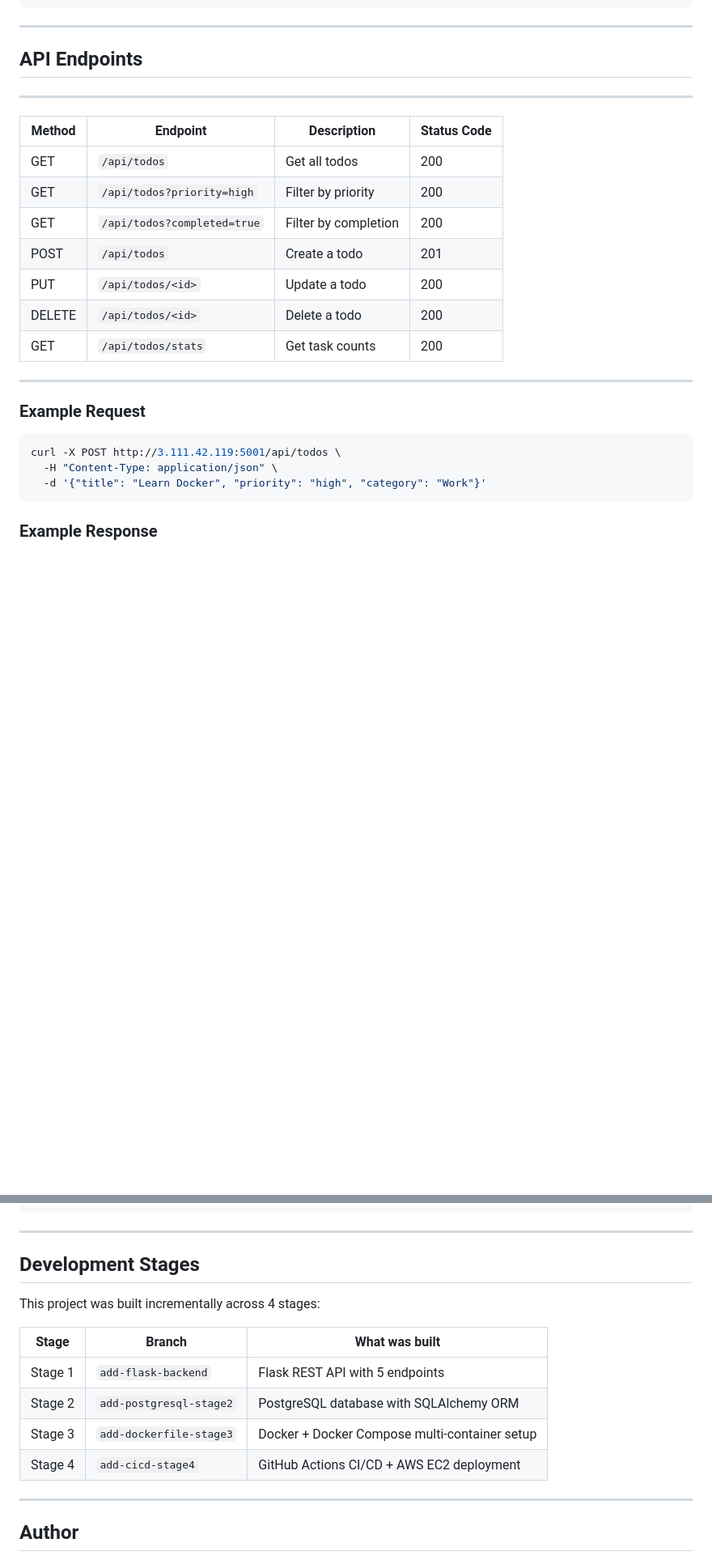
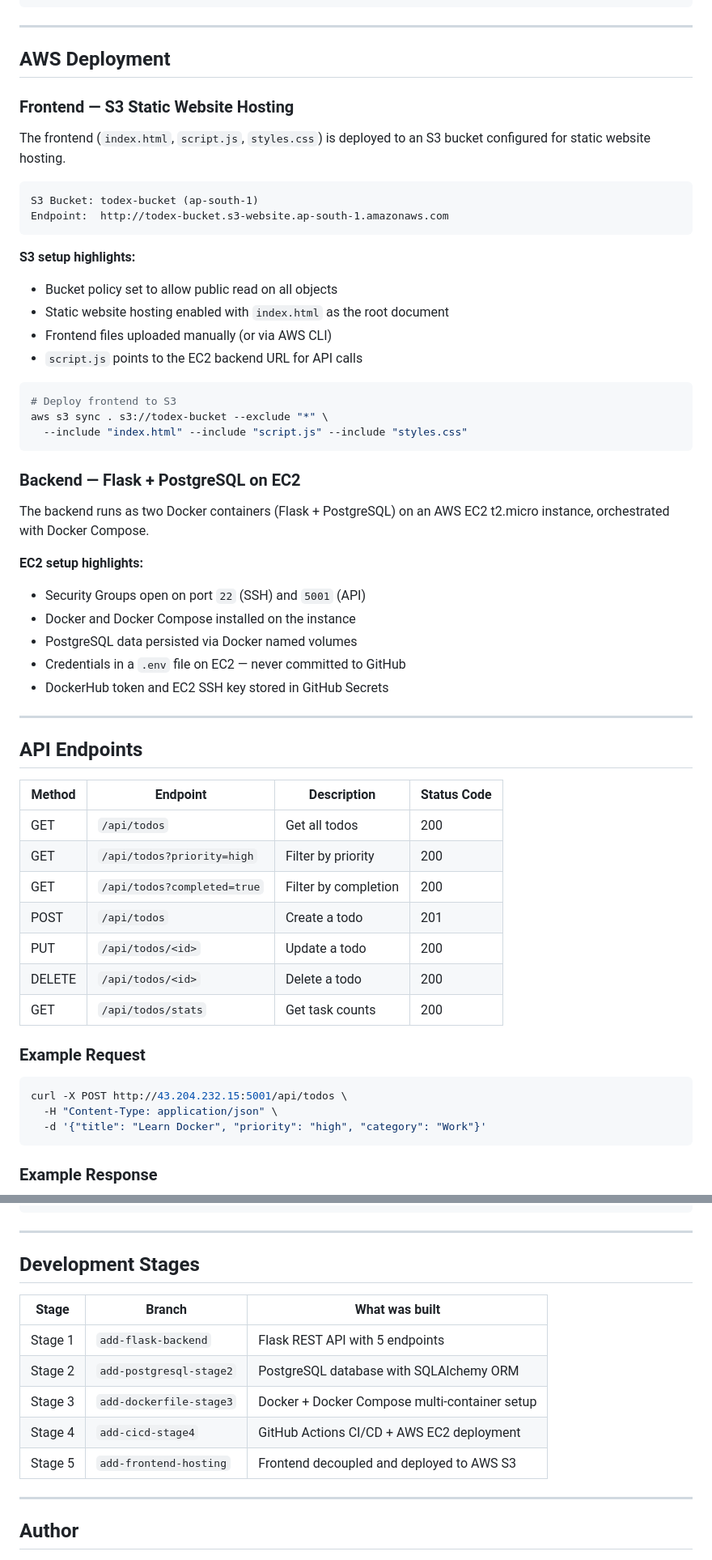
Before and after one commit to Tripti-Giri/Todex, a Markdown page: README.md, 2 parts joined by grey strips. Shown at 81% size. GitHub-like rendering; blank space fills up the shorter version.

````diff
--- a/README.md
+++ b/README.md
@@ -97,9 +106,42 @@ Todex/
 
 ---
 
+## AWS Deployment
+
+### Frontend — S3 Static Website Hosting
+
+The frontend (`index.html`, `script.js`, `styles.css`) is deployed to an S3 bucket configured for static website hosting.
+
+```
+S3 Bucket: todex-bucket (ap-south-1)
+Endpoint:  http://todex-bucket.s3-website.ap-south-1.amazonaws.com
+```
+
+**S3 setup highlights:**
+- Bucket policy set to allow public read on all objects
+- Static website hosting enabled with `index.html` as the root document
+- Frontend files uploaded manually (or via AWS CLI)
+- `script.js` points to the EC2 backend URL for API calls
+```bash
+# Deploy frontend to S3
+aws s3 sync . s3://todex-bucket --exclude "*" \
+  --include "index.html" --include "script.js" --include "styles.css"
+```
+
+### Backend — Flask + PostgreSQL on EC2
+
+The backend runs as two Docker containers (Flask + PostgreSQL) on an AWS EC2 t2.micro instance, orchestrated with Docker Compose.
+
+**EC2 setup highlights:**
+- Security Groups open on port `22` (SSH) and `5001` (API)
+- Docker and Docker Compose installed on the instance
+- PostgreSQL data persisted via Docker named volumes
+- Credentials in a `.env` file on EC2 — never committed to GitHub
+- DockerHub token and EC2 SSH key stored in GitHub Secrets
+---
+
 ## API Endpoints
 
------------------------------------------------------------------------------
 | Method | Endpoint                    | Description          | Status Code |
 |--------|-----------------------------|----------------------|-------------|
 | GET    | `/api/todos`                | Get all todos        | 200         |
@@ -109,11 +151,10 @@ Todex/
 | PUT    | `/api/todos/<id>`           | Update a todo        | 200         |
 | DELETE | `/api/todos/<id>`           | Delete a todo        | 200         |
 | GET    | `/api/todos/stats`          | Get task counts      | 200         |
------------------------------------------------------------------------------
 
 ### Example Request
 ```bash
-curl -X POST http://3.111.42.119:5001/api/todos \
+curl -X POST http://43.204.232.15:5001/api/todos \
   -H "Content-Type: application/json" \
   -d '{"title": "Learn Docker", "priority": "high", "category": "Work"}'
 ```
@@ -291,14 +298,13 @@ test_get_stats                 PASSED
 
 ## Development Stages
 
-This project was built incrementally across 4 stages:
-
 | Stage | Branch | What was built |
-|---|---|---|
+|-------|--------|----------------|
 | Stage 1 | `add-flask-backend` | Flask REST API with 5 endpoints |
 | Stage 2 | `add-postgresql-stage2` | PostgreSQL database with SQLAlchemy ORM |
 | Stage 3 | `add-dockerfile-stage3` | Docker + Docker Compose multi-container setup |
 | Stage 4 | `add-cicd-stage4` | GitHub Actions CI/CD + AWS EC2 deployment |
+| Stage 5 | `add-frontend-hosting` | Frontend decoupled and deployed to AWS S3 |
 
 ---
 
````
Also changed, not shown: other parts of README.md (+86 -111 lines).
